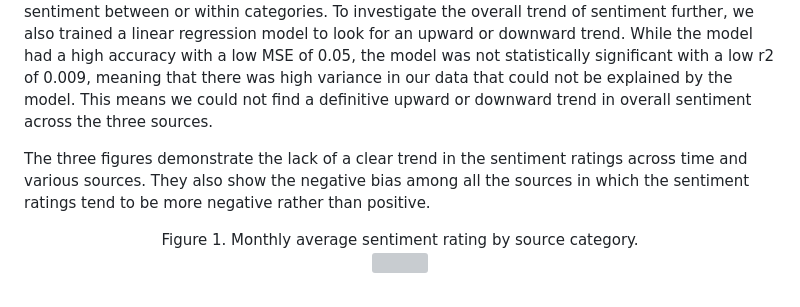
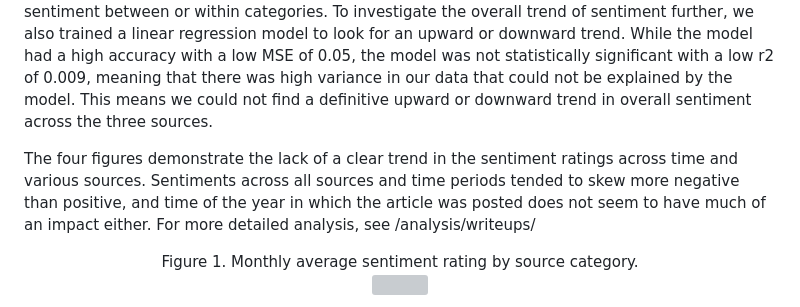
Before and after one commit to max-dekle/wfh-sentiment-analysis, a Markdown page: README.md, the part around the change. Drawn GitHub-style; grey boxes are pictures that could not be loaded.

```diff
--- a/README.md
+++ b/README.md
@@ -43,7 +43,7 @@ We created  a sentiment score for each article using a ROBERTA-Base model fine-t
 To test our hypotheses, we performed three two-sample t-tests, two of which compared the average sentiment within each category of data source (news vs. Reddit) and one compared the average sentiment between the two categories. In all three cases, we failed to reject the null hypothesis, meaning that we did not find a statistically significant difference between the average sentiment between or within categories.
 To investigate the overall trend of sentiment further, we also trained a linear regression model to look for an upward or downward trend. While the model had a high accuracy with a low MSE of 0.05, the model was not statistically significant with a low r2 of 0.009, meaning that there was high variance in our data that could not be explained by the model. This means we could not find a definitive upward or downward trend in overall sentiment across the three sources.
 
-The three figures demonstrate the lack of a clear trend in the sentiment ratings across time and various sources. They also show the negative bias among all the sources in which the sentiment ratings tend to be more negative rather than positive.
+The four figures demonstrate the lack of a clear trend in the sentiment ratings across time and various sources. Sentiments across all sources and time periods tended to skew more negative than positive, and time of the year in which the article was posted does not seem to have much of an impact either. For more detailed analysis, see /analysis/writeups/
 
 <p align="center">
     Figure 1. Monthly average sentiment rating by source category.
```
